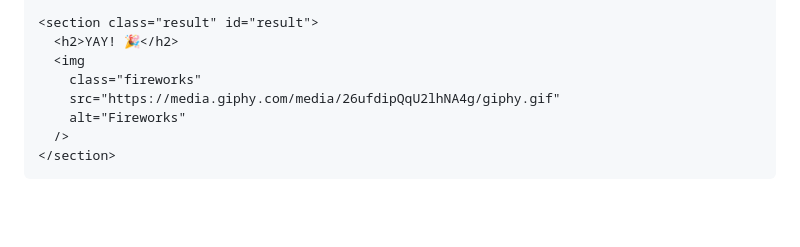
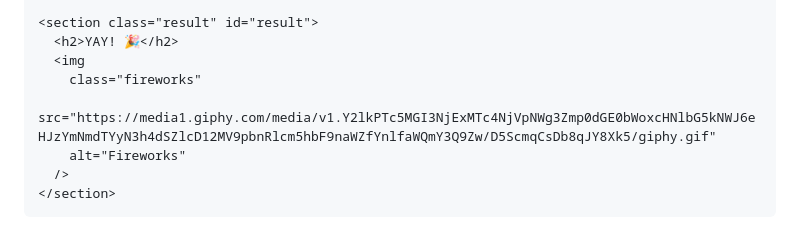
Before and after one commit to pernezitam-netizen/valentine, a Markdown page: README.md, the part around the change. Rendered like a GitHub page; blank space fills up the shorter version.

```diff
--- a/README.md
+++ b/README.md
@@ -185,7 +185,7 @@
       <h2>YAY! 🎉</h2>
       <img
         class="fireworks"
-        src="https://media.giphy.com/media/26ufdipQqU2lhNA4g/giphy.gif"
+        src="https://media1.giphy.com/media/v1.Y2lkPTc5MGI3NjExMTc4NjVpNWg3Zmp0dGE0bWoxcHNlbG5kNWJ6eHJzYmNmdTYyN3h4dSZlcD12MV9pbnRlcm5hbF9naWZfYnlfaWQmY3Q9Zw/D5ScmqCsDb8qJY8Xk5/giphy.gif"
         alt="Fireworks"
       />
     </section>
```
